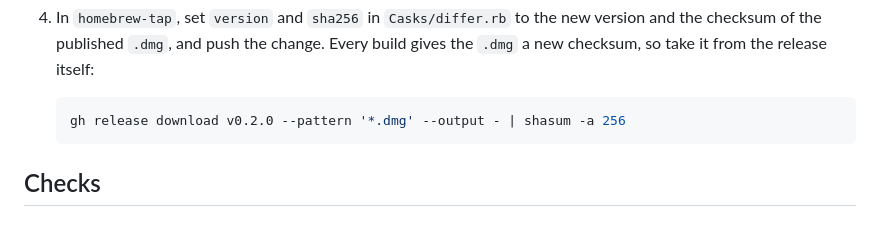
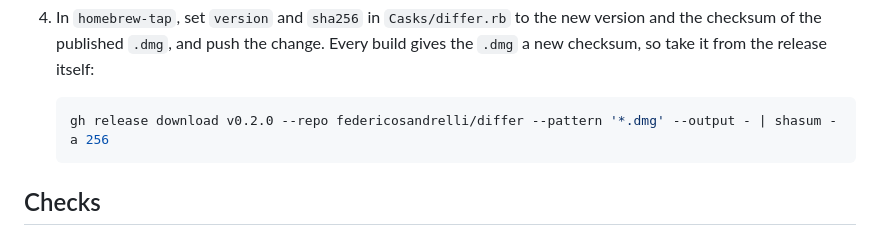
Before and after one commit to federicosandrelli/differ, a Markdown page: README.md, the part around the change. Drawn GitHub-style.

Commit message:
Name the differ repository in the README's checksum command
Co-Authored-By: Claude Opus 5.5 <noreply@anthropic.com>

````diff
--- a/README.md
+++ b/README.md
@@ -128,7 +128,7 @@ To release a new version:
    release itself:
 
    ```sh
-   gh release download v0.2.0 --pattern '*.dmg' --output - | shasum -a 256
+   gh release download v0.2.0 --repo federicosandrelli/differ --pattern '*.dmg' --output - | shasum -a 256
    ```
 
 ## Checks
````
